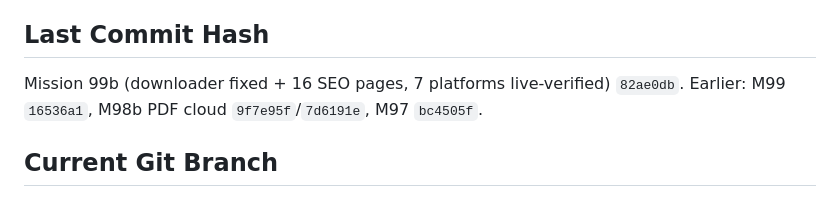
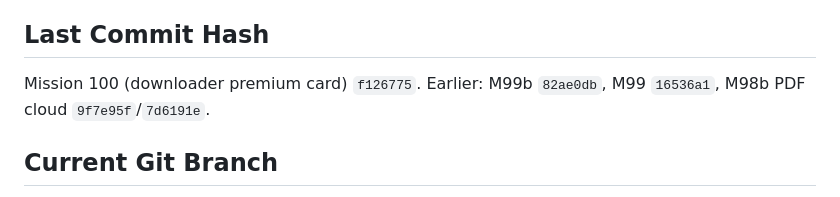
Before and after one commit to qahharovamubinaxon-qr/QRix, a Markdown page: progress.md, the part around one of its changes. GitHub-like rendering.

Commit message:
docs: mission 100 progress note
Co-Authored-By: Claude Opus 4.8 <noreply@anthropic.com>

```diff
--- a/progress.md
+++ b/progress.md
@@ -280,5 +282,5 @@ QR Tools · PDF Tools · Image Tools · AI Tools · Video Tools · 3D Tools (+ B
 ## Last Commit Hash
-Mission 99b (downloader fixed + 16 SEO pages, 7 platforms live-verified) `82ae0db`. Earlier: M99 `16536a1`, M98b PDF cloud `9f7e95f`/`7d6191e`, M97 `bc4505f`.
+Mission 100 (downloader premium card) `f126775`. Earlier: M99b `82ae0db`, M99 `16536a1`, M98b PDF cloud `9f7e95f`/`7d6191e`.
 
 ## Current Git Branch
 `design-v2` — **this is Vercel's production branch**: `origin/main` and `origin/design-v2` are the same commit; a push to either deploys qrixtools.com. (The local `main` ref in a worktree can be stale/behind — `git fetch` first; `origin/main` is the source of truth.)
```
Also changed, not shown: other parts of progress.md (+2 -0 lines).
